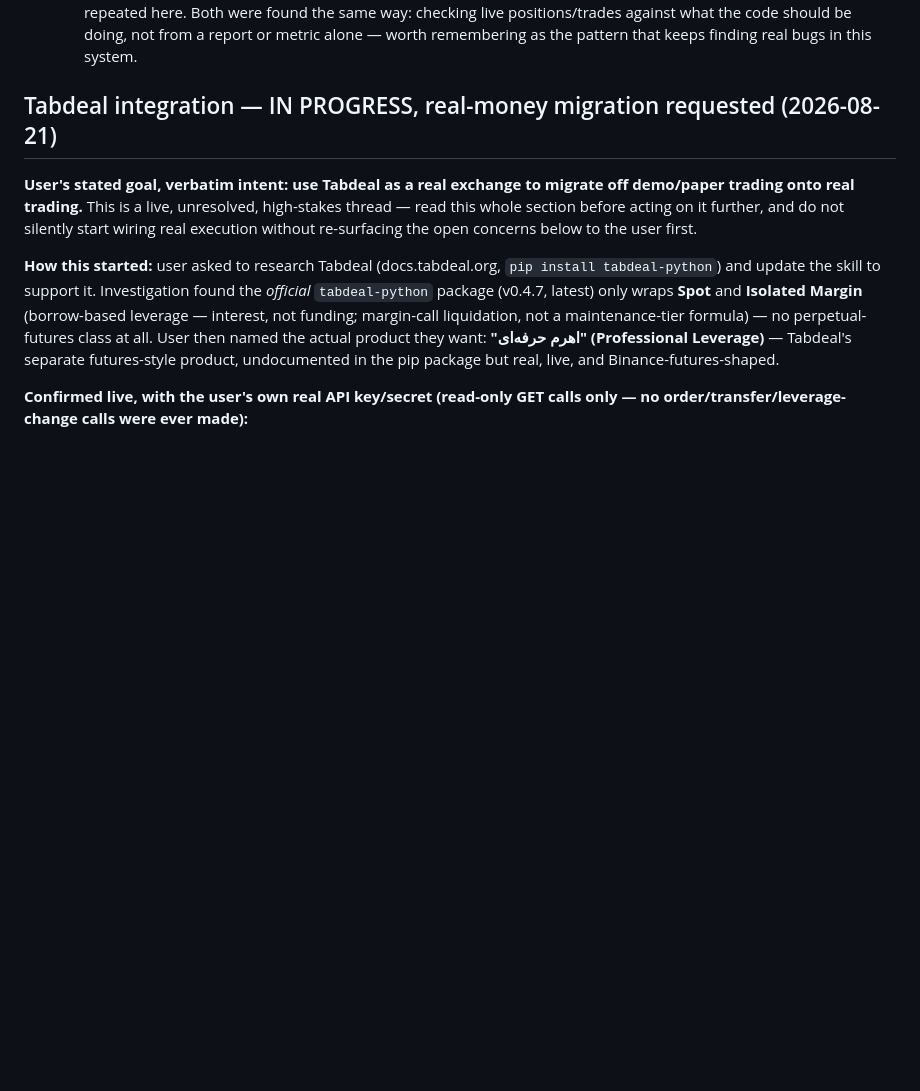
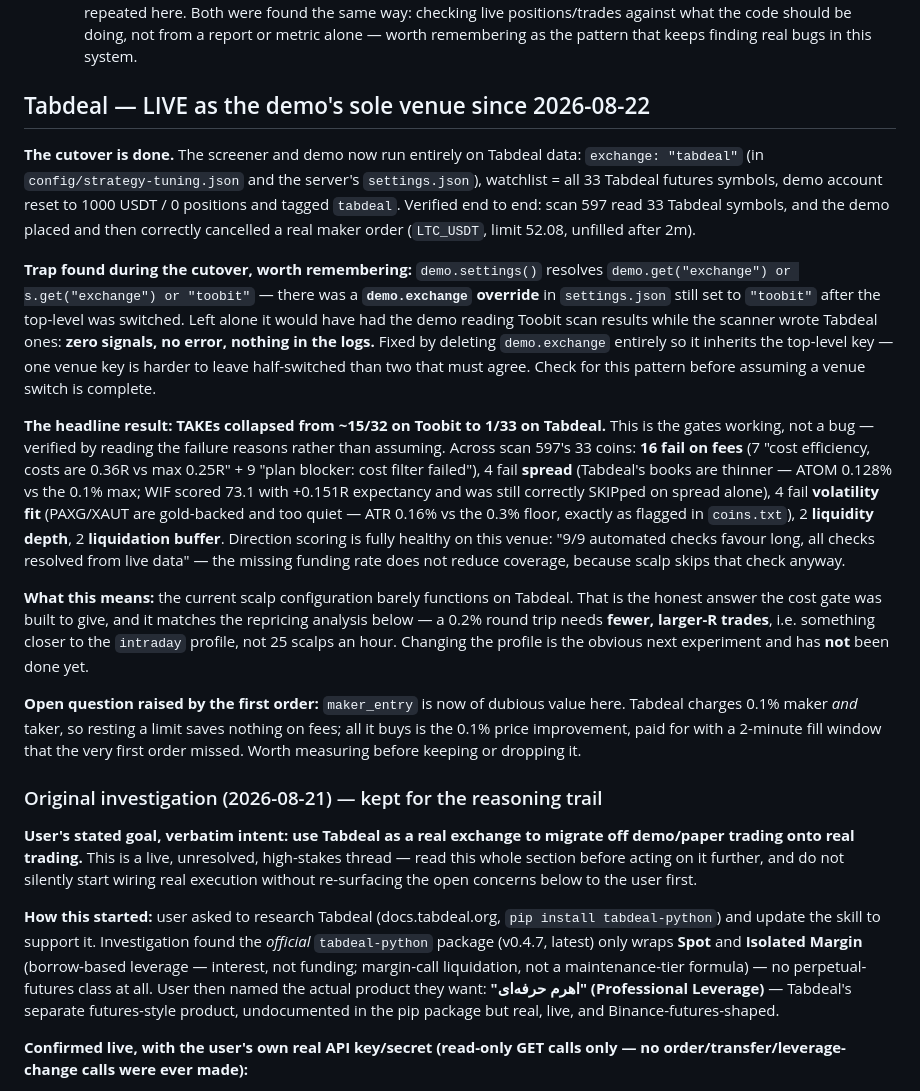
Before and after one commit to seiwaz/crypto-project, a Markdown page: CLAUDE.md, the part around the change. Drawn GitHub-style; blank space fills up the shorter version.

Commit message:
CLAUDE.md: Tabdeal cutover complete and verified
Records the demo.exchange override trap (would have produced zero signals silently),
and the headline result: TAKEs went from ~15/32 on Toobit to 1/33 on Tabdeal, with
the failure reasons read rather than assumed - 16 of 33 fail on fees, 4 on spread,
4 on volatility (the gold pair, as predicted).

Co-Authored-By: Claude Opus 5 <noreply@anthropic.com>

```diff
--- a/CLAUDE.md
+++ b/CLAUDE.md
@@ -368,7 +368,48 @@ thrashing":**
      against what the code should be doing, not from a report or metric alone —
      worth remembering as the pattern that keeps finding real bugs in this system.
 
-## Tabdeal integration — IN PROGRESS, real-money migration requested (2026-08-21)
+## Tabdeal — LIVE as the demo's sole venue since 2026-08-22
+
+**The cutover is done.** The screener and demo now run entirely on Tabdeal data:
+`exchange: "tabdeal"` (in `config/strategy-tuning.json` and the server's
+`settings.json`), watchlist = all 33 Tabdeal futures symbols, demo account reset to
+1000 USDT / 0 positions and tagged `tabdeal`. Verified end to end: scan 597 read 33
+Tabdeal symbols, and the demo placed and then correctly cancelled a real maker order
+(`LTC_USDT`, limit 52.08, unfilled after 2m).
+
+**Trap found during the cutover, worth remembering:** `demo.settings()` resolves
+`demo.get("exchange") or s.get("exchange") or "toobit"` — there was a **`demo.exchange`
+override** in `settings.json` still set to `"toobit"` after the top-level was switched.
+Left alone it would have had the demo reading Toobit scan results while the scanner
+wrote Tabdeal ones: **zero signals, no error, nothing in the logs.** Fixed by deleting
+`demo.exchange` entirely so it inherits the top-level key — one venue key is harder to
+leave half-switched than two that must agree. Check for this pattern before assuming a
+venue switch is complete.
+
+**The headline result: TAKEs collapsed from ~15/32 on Toobit to 1/33 on Tabdeal.**
+This is the gates working, not a bug — verified by reading the failure reasons rather
+than assuming. Across scan 597's 33 coins: **16 fail on fees** (7 "cost efficiency,
+costs are 0.36R vs max 0.25R" + 9 "plan blocker: cost filter failed"), 4 fail
+**spread** (Tabdeal's books are thinner — ATOM 0.128% vs the 0.1% max; WIF scored 73.1
+with +0.151R expectancy and was still correctly SKIPped on spread alone), 4 fail
+**volatility fit** (PAXG/XAUT are gold-backed and too quiet — ATR 0.16% vs the 0.3%
+floor, exactly as flagged in `coins.txt`), 2 **liquidity depth**, 2 **liquidation
+buffer**. Direction scoring is fully healthy on this venue: "9/9 automated checks
+favour long, all checks resolved from live data" — the missing funding rate does not
+reduce coverage, because scalp skips that check anyway.
+
+**What this means:** the current scalp configuration barely functions on Tabdeal. That
+is the honest answer the cost gate was built to give, and it matches the repricing
+analysis below — a 0.2% round trip needs **fewer, larger-R trades**, i.e. something
+closer to the `intraday` profile, not 25 scalps an hour. Changing the profile is the
+obvious next experiment and has **not** been done yet.
+
+**Open question raised by the first order:** `maker_entry` is now of dubious value
+here. Tabdeal charges 0.1% maker *and* taker, so resting a limit saves nothing on
+fees; all it buys is the 0.1% price improvement, paid for with a 2-minute fill window
+that the very first order missed. Worth measuring before keeping or dropping it.
+
+### Original investigation (2026-08-21) — kept for the reasoning trail
 
 **User's stated goal, verbatim intent: use Tabdeal as a real exchange to migrate off
 demo/paper trading onto real trading.** This is a live, unresolved, high-stakes thread
```
